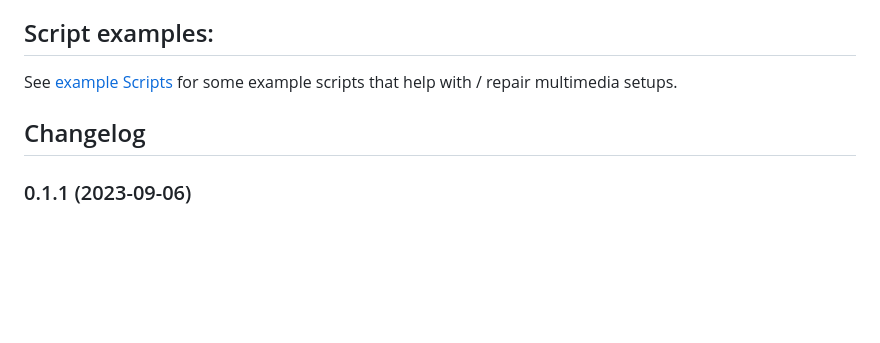
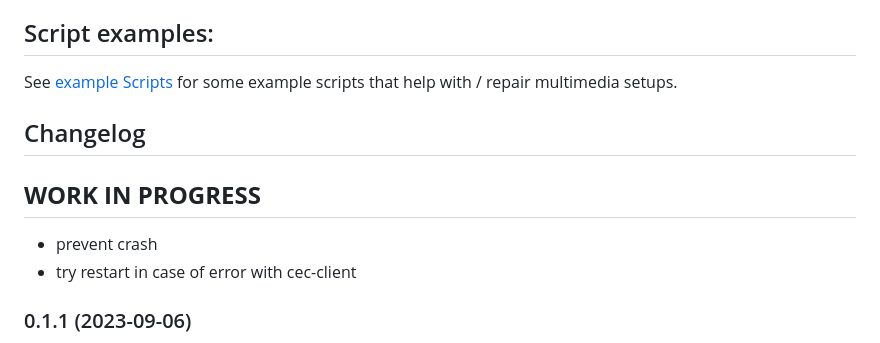
Before and after one commit to iobroker-community-adapters/ioBroker.cec2, a Markdown page: README.md, the part around the change. Drawn GitHub-style; blank space fills up the shorter version.

```diff
--- a/README.md
+++ b/README.md
@@ -144,6 +144,10 @@ See [example Scripts](doc/ExampleScripts.md) for some example scripts that help
 	PLACEHOLDER for next version:
 	## __WORK IN PROGRESS__
 -->
+## __WORK IN PROGRESS__
+* prevent crash
+* try restart in case of error with cec-client
+
 ### 0.1.1 (2023-09-06)
 * dependency updates.
 * sending commands is now more reliable.
```
